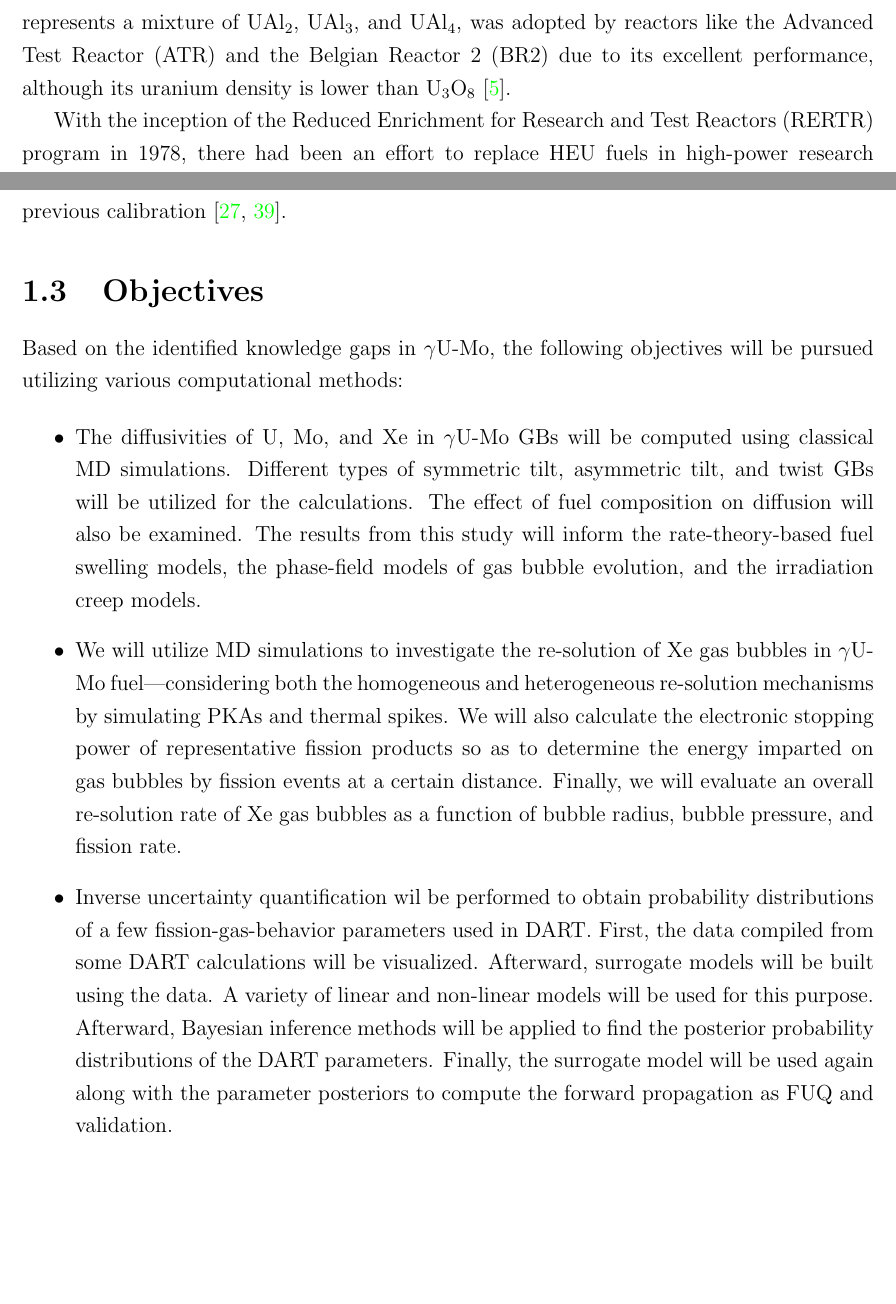
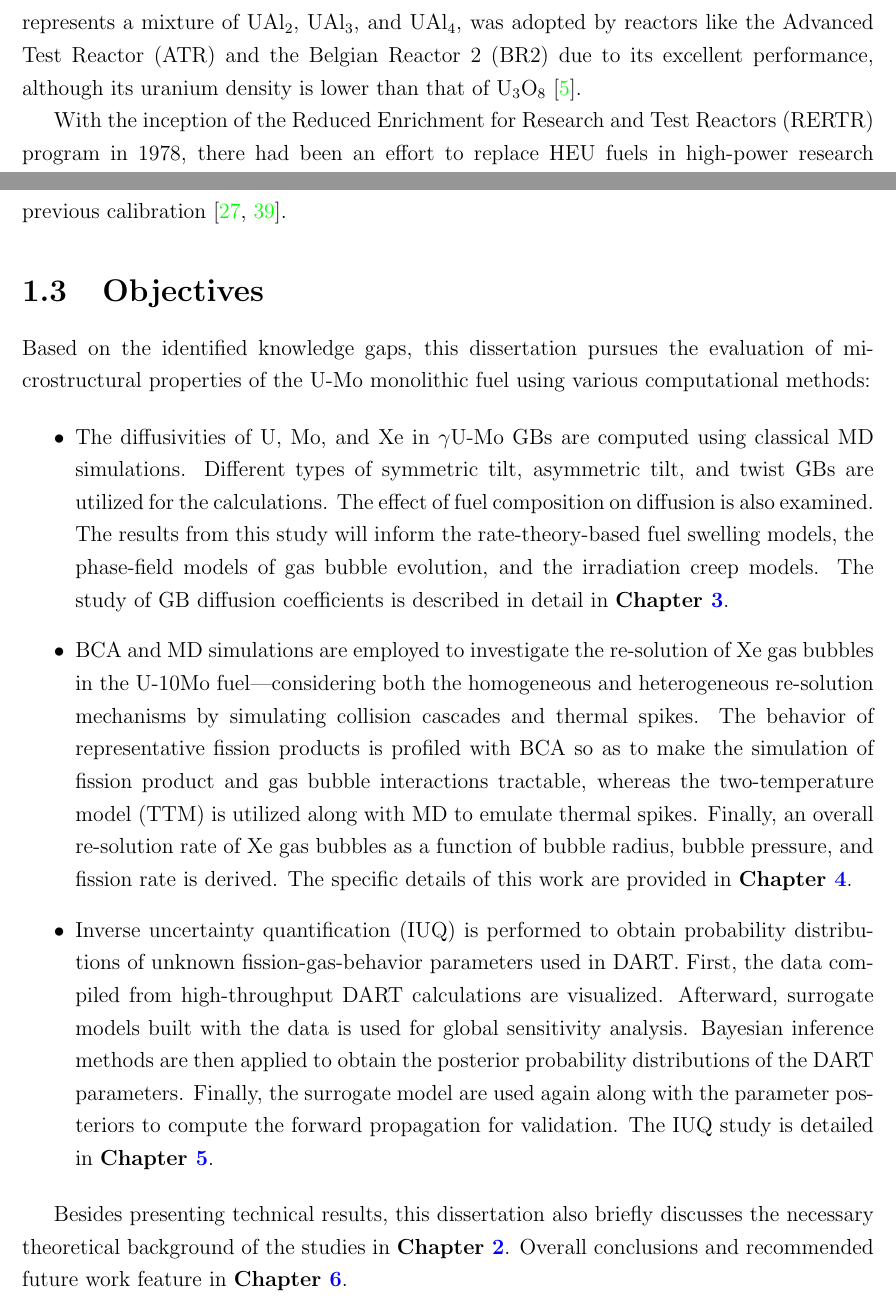
Before and after one commit to ahasan3-ncsu/dissertation, a LaTeX thesis (main.tex, which reads intro/intro.tex): two parts of pages 16 and 22 of 106, joined at a grey line, cut so that both start at the same text, the shorter picture padded with empty space. Compiled offline with pdfLaTeX.

Commit message:
Rewrite objectives

```diff
--- a/intro/intro.tex
+++ b/intro/intro.tex
@@ -49,7 +49,8 @@ where UAl$_x$ represents a mixture of UAl$_2$, UAl$_3$, and UAl$_4$,
 was adopted by reactors like
 the Advanced Test Reactor (ATR) and the Belgian Reactor 2 (BR2)
 due to its excellent performance,
-although its uranium density is lower than U$_3$O$_8$ \cite{jamison2022}.
+although its uranium density is lower than
+that of U$_3$O$_8$ \cite{jamison2022}.
 
 With the inception of
 the Reduced Enrichment for Research and Test Reactors (RERTR) program in 1978,
@@ -114,7 +115,7 @@ Consequently, the USHPRR program has selected
 the $\gamma$U-10Mo monolithic fuel for qualification
 \cite{robinson2009, miller2021, cole2016, wilson2019}.
 
-There exists a knowledge gap in the material properties of $\gamma$U-Mo,
+There exists a knowledge gap in the microstructural properties of $\gamma$U-Mo,
 which constrains the evaluation of its fuel performance.
 This work aims to bridge this gap using computational methods,
 enhancing the accuracy of engineering-scale modeling of $\gamma$U-Mo.
@@ -423,43 +424,54 @@ since the previous calibration \cite{annualreport2021, ye2023}.
 
 \section{Objectives}
 
-Based on the identified knowledge gaps in $\gamma$U-Mo, the following
-objectives will be pursued utilizing various computational methods:
+Based on the identified knowledge gaps,
+this dissertation pursues the evaluation of microstructural properties
+of the U-Mo monolithic fuel using various computational methods:
 
 \begin{itemize}
 \item
 The diffusivities of U, Mo, and Xe in $\gamma$U-Mo GBs
-will be computed using classical MD simulations.
+are computed using classical MD simulations.
 Different types of symmetric tilt, asymmetric tilt, and twist GBs
-will be utilized for the calculations.
-The effect of fuel composition on diffusion will also be examined.
+are utilized for the calculations.
+The effect of fuel composition on diffusion is also examined.
 The results from this study will inform
 the rate-theory-based fuel swelling models,
 the phase-field models of gas bubble evolution,
 and the irradiation creep models.
+The study of GB diffusion coefficients is described in detail
+in \textbf{Chapter \ref{chap:diff}}.
 
 \item
-We will utilize MD simulations to investigate
-the re-solution of Xe gas bubbles in $\gamma$U-Mo fuel---considering
-both the homogeneous and heterogeneous re-solution mechanisms
-by simulating PKAs and thermal spikes.
-We will also calculate the electronic stopping power
-of representative fission products
-so as to determine the energy imparted on gas bubbles
-by fission events at a certain distance.
-Finally, we will evaluate an overall re-solution rate of Xe gas bubbles
-as a function of bubble radius, bubble pressure, and fission rate.
+BCA and MD simulations are employed to investigate
+the re-solution of Xe gas bubbles in the U-10Mo fuel%
+---considering both the homogeneous and heterogeneous re-solution mechanisms
+by simulating collision cascades and thermal spikes.
+The behavior of representative fission products is profiled with BCA so as to
+make the simulation of fission product and gas bubble interactions tractable,
+whereas the two-temperature model (TTM) is utilized along with MD
+to emulate thermal spikes.
+Finally, an overall re-solution rate of Xe gas bubbles
+as a function of bubble radius, bubble pressure, and fission rate is derived.
+The specific details of this work are provided
+in \textbf{Chapter \ref{chap:xeres}}.
 
 \item
-Inverse uncertainty quantification wil be performed
-to obtain probability distributions
-of a few fission-gas-behavior parameters used in DART.
-First, the data compiled from some DART calculations will be visualized.
-Afterward, surrogate models will be built using the data.
-A variety of linear and non-linear models will be used for this purpose.
-Afterward, Bayesian inference methods will be applied
-to find the posterior probability distributions of the DART parameters.
-Finally, the surrogate model will be used again
-along with the parameter posteriors
-to compute the forward propagation as FUQ and validation.
+Inverse uncertainty quantification (IUQ) is performed to obtain
+probability distributions of unknown fission-gas-behavior parameters
+used in DART.
+First, the data compiled from high-throughput DART calculations are visualized.
+Afterward, surrogate models built with the data
+is used for global sensitivity analysis.
+Bayesian inference methods are then applied
+to obtain the posterior probability distributions of the DART parameters.
+Finally, the surrogate model are used again along with the parameter posteriors
+to compute the forward propagation for validation.
+The IUQ study is detailed in \textbf{Chapter \ref{chap:iuq}}.
 \end{itemize}
+
+Besides presenting technical results,
+this dissertation also briefly discusses the necessary theoretical background
+of the studies in \textbf{Chapter \ref{chap:theory}}.
+Overall conclusions and recommended future work
+feature in \textbf{Chapter \ref{chap:conclude}}.
```
Also changed, not shown: conclude/conclude.tex (+1 -0 lines), diffusion/diffusion.tex (+1 -0 lines), iuq2/iuq2.tex (+5 -4 lines), resol2/resol2.tex (+1 -0 lines), theory/theory.tex (+1 -0 lines), intro/intro.tex (2 more changed lines).
